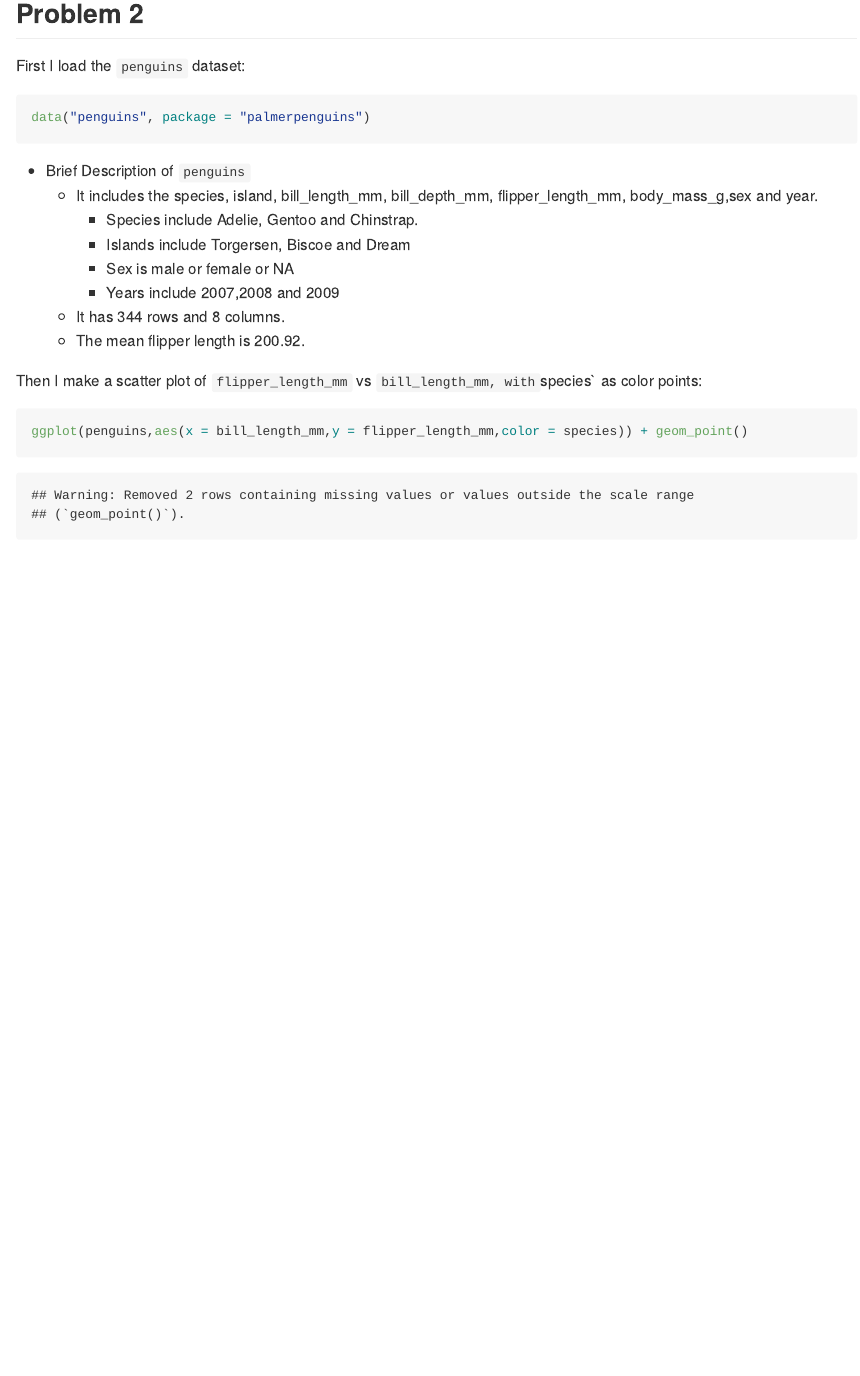
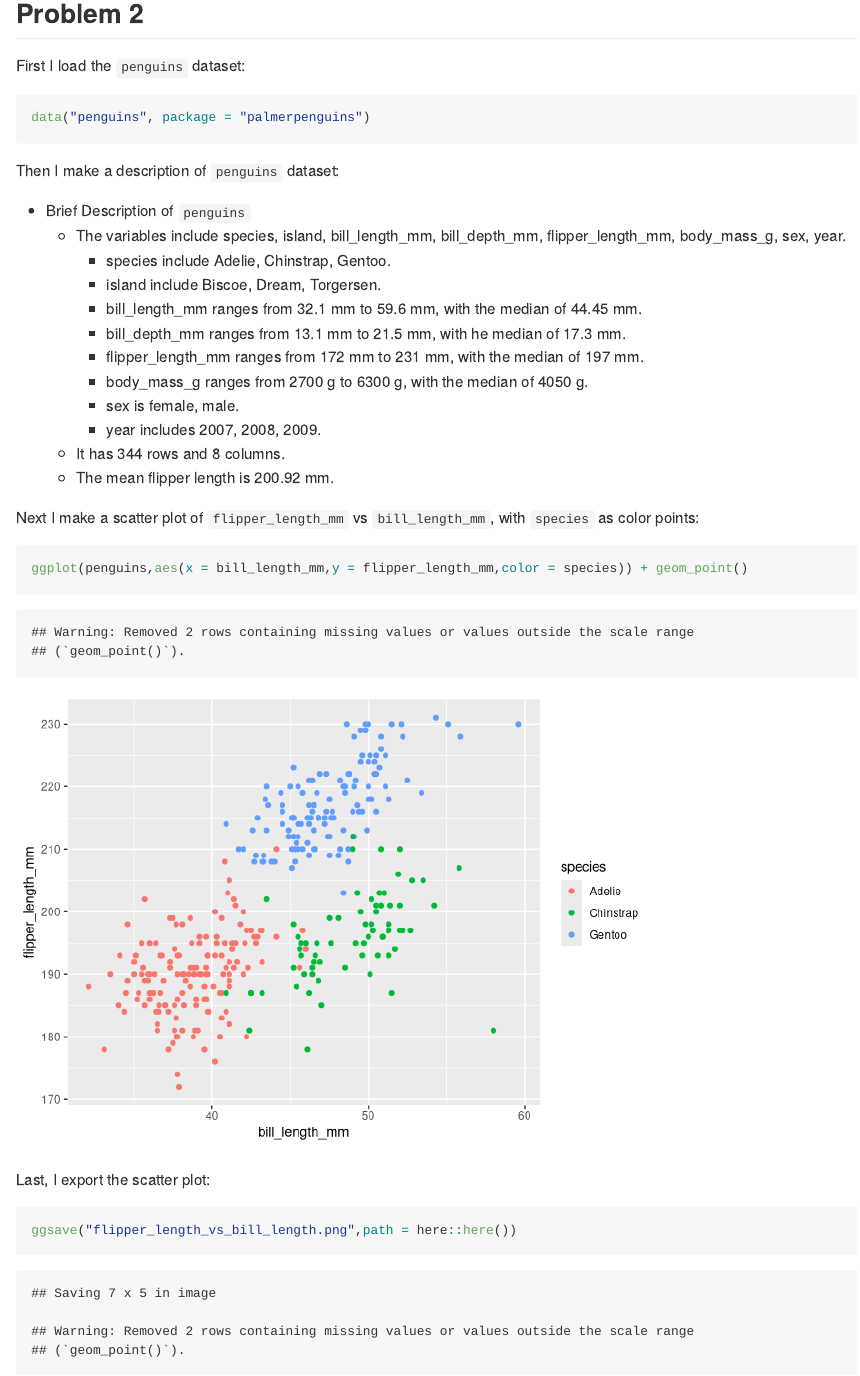
Before and after one commit to yingj2622/p8105_hw1_yj2622, an R Markdown document (p8105_hw1_yj2622.Rmd): the page in a window 1100 px wide, from 2070 px down. Rendered offline with R 4.5, knitr and Pandoc, with nearby package versions; code that draws random numbers runs with fixed seeds of ours.

Commit message:
Add code to export the scatter plot

````diff
--- a/p8105_hw1_yj2622.Rmd
+++ b/p8105_hw1_yj2622.Rmd
@@ -62,17 +62,29 @@ First I load the `penguins` dataset:
 data("penguins", package = "palmerpenguins")
 ```
 
+Then I make a description of `penguins` dataset:
+
 * Brief Description of `penguins`
-  * It includes the species, island, bill_length_mm, bill_depth_mm, flipper_length_mm, body_mass_g,sex and year.
-    * Species include Adelie, Gentoo and Chinstrap.
-    * Islands include Torgersen, Biscoe and Dream
-    * Sex is male  or female or NA
-    * Years include 2007,2008 and 2009
+  * The variables include `r names(penguins)`.
+    * species include `r levels(pull(penguins,species))`.
+    * island include `r levels(pull(penguins,island))`.
+    * bill_length_mm ranges from `r min(pull(penguins,bill_length_mm),na.rm = T)` mm to `r max(pull(penguins,bill_length_mm),na.rm = T)` mm, with the median of `r median(pull(penguins,bill_length_mm),na.rm = T)` mm.
+    * bill_depth_mm ranges from `r min(pull(penguins,bill_depth_mm),na.rm = T)` mm to `r max(pull(penguins,bill_depth_mm),na.rm = T)` mm, with he median of `r median(pull(penguins,bill_depth_mm),na.rm = T)` mm.
+    * flipper_length_mm ranges from `r min(pull(penguins,flipper_length_mm),na.rm = T)` mm to `r max(pull(penguins,flipper_length_mm),na.rm = T)` mm, with the median of `r median(pull(penguins,flipper_length_mm),na.rm = T)` mm.
+    * body_mass_g ranges from `r min(pull(penguins,body_mass_g),na.rm = T)` g to `r max(pull(penguins,body_mass_g),na.rm = T)` g, with the median of `r median(pull(penguins,body_mass_g),na.rm = T)` g.
+    * sex is `r levels(pull(penguins,sex))`.
+    * year includes `r unique(pull(penguins,year))`.
   * It has `r nrow(penguins)` rows and `r ncol(penguins)` columns.
-  * The mean flipper length is `r round(mean(pull(penguins,flipper_length_mm),na.rm = TRUE),digits = 2)`.
+  * The mean flipper length is `r round(mean(pull(penguins,flipper_length_mm),na.rm = TRUE),digits = 2)` mm.
 
-Then I make a scatter plot of `flipper_length_mm` vs `bill_length_mm, with `species` as color points:
+Next I make a scatter plot of `flipper_length_mm` vs `bill_length_mm`, with `species` as color points:
 
 ```{r}
 ggplot(penguins,aes(x = bill_length_mm,y = flipper_length_mm,color = species)) + geom_point()
 ```
+
+Last, I export the scatter plot:
+
+```{r}
+ggsave("flipper_length_vs_bill_length.png",path = here::here())
+```
````
Also changed, not shown: flipper_length_vs_bill_length.png (added), p8105_hw1_yj2622.md.
